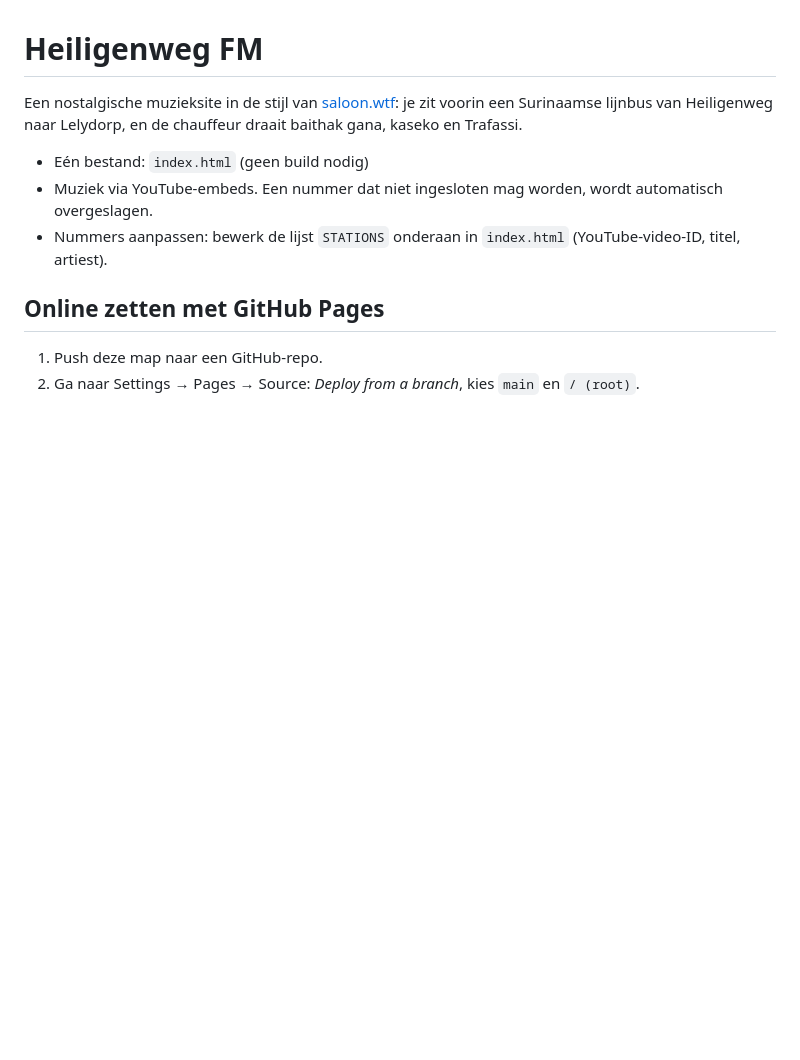
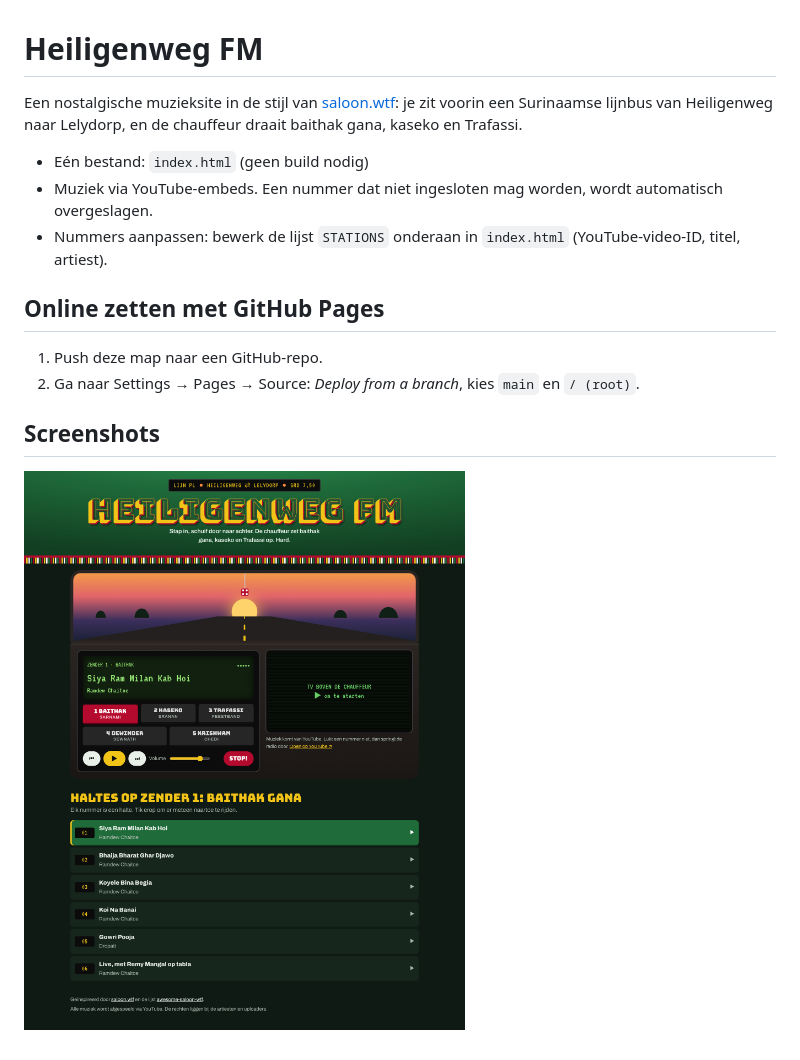
Before and after one commit to Rawien0812/heiligenweg-fm, a Markdown page: README.md, the part around the change. Rendered like a GitHub page; pictures changed too: screenshots/preview-desktop.png (added); blank space fills up the shorter version.

Commit message:
Screenshots toevoegen aan README
Co-Authored-By: Claude Opus 5.5 <noreply@anthropic.com>
Claude-Session: https://claude.ai/code/session_01B7aN4aGXXw4hu587qb6M1L

```diff
--- a/README.md
+++ b/README.md
@@ -9,3 +9,6 @@ Een nostalgische muzieksite in de stijl van [saloon.wtf](https://saloon.wtf): je
 ## Online zetten met GitHub Pages
 1. Push deze map naar een GitHub-repo.
 2. Ga naar Settings → Pages → Source: *Deploy from a branch*, kies `main` en `/ (root)`.
+
+## Screenshots
+![Desktop](screenshots/preview-desktop.png)
```
Also changed, not shown: screenshots/preview-dewinder.png (added), screenshots/preview-mobile.png (added).
